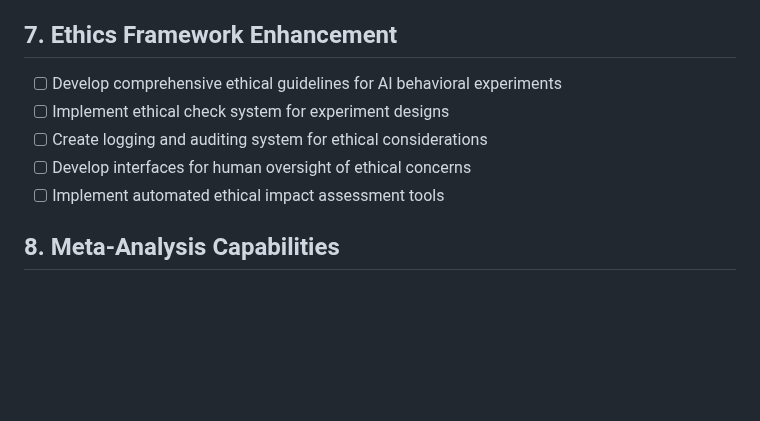
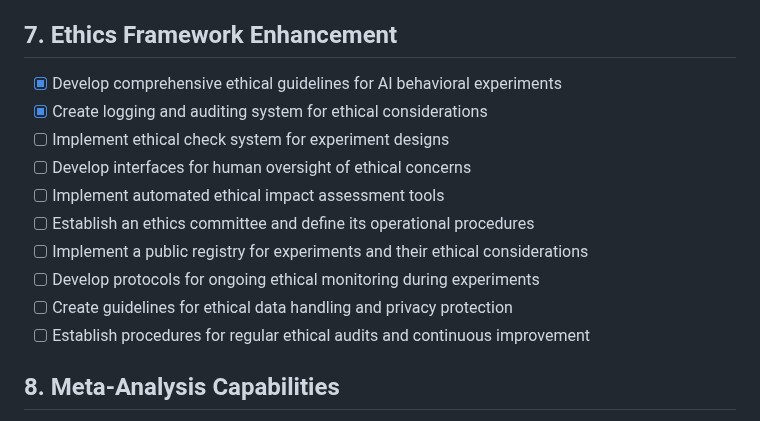
Before and after one commit to ryanklee/think-taink, a Markdown page: docs/implementation_plan.md, the part around the change. GitHub-like rendering; blank space fills up the shorter version.

Commit message:
feat: Enhance ethical framework for AI behavioral experiments

```diff
--- a/docs/implementation_plan.md
+++ b/docs/implementation_plan.md
@@ -51,11 +51,16 @@
 - [ ] Create publication-ready figure generation system
 
 ## 7. Ethics Framework Enhancement
-- [ ] Develop comprehensive ethical guidelines for AI behavioral experiments
+- [x] Develop comprehensive ethical guidelines for AI behavioral experiments
+- [x] Create logging and auditing system for ethical considerations
 - [ ] Implement ethical check system for experiment designs
-- [ ] Create logging and auditing system for ethical considerations
 - [ ] Develop interfaces for human oversight of ethical concerns
 - [ ] Implement automated ethical impact assessment tools
+- [ ] Establish an ethics committee and define its operational procedures
+- [ ] Implement a public registry for experiments and their ethical considerations
+- [ ] Develop protocols for ongoing ethical monitoring during experiments
+- [ ] Create guidelines for ethical data handling and privacy protection
+- [ ] Establish procedures for regular ethical audits and continuous improvement
 
 ## 8. Meta-Analysis Capabilities
 - [ ] Design data structures for storing and comparing results across experiments
```
Also changed, not shown: docs/ethical_considerations_guide.md (+164 -0 lines).
